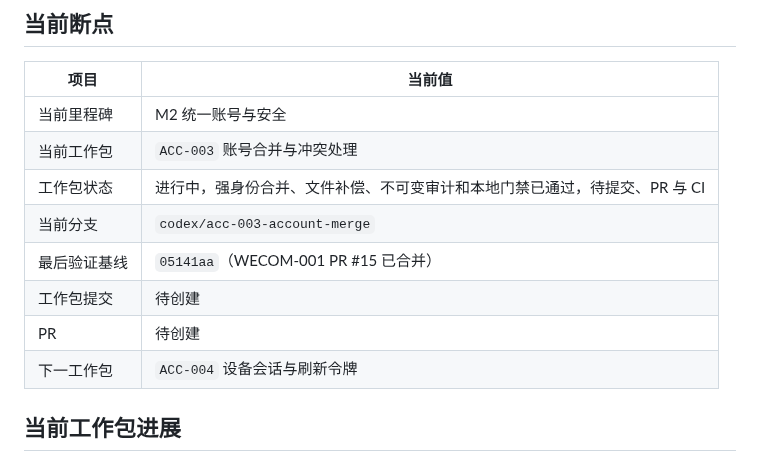
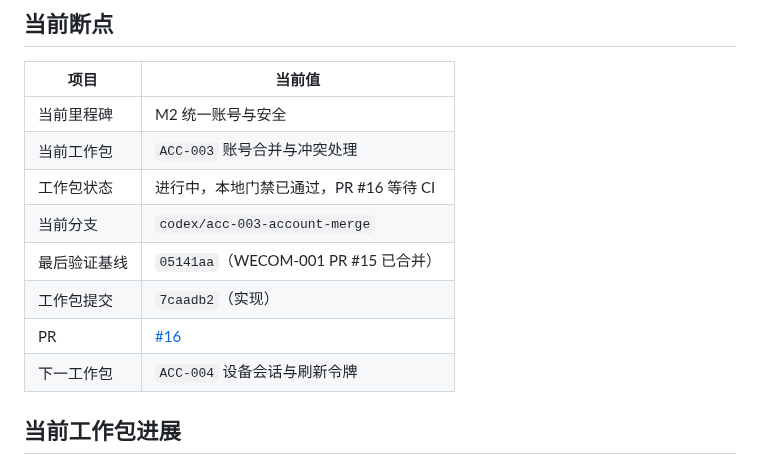
Before and after one commit to j4meshub/SmartScan, a Markdown page: docs/CODEX_PROGRESS.md, the part around the change. GitHub-like rendering.

Commit message:
docs: 记录账号合并 PR 证据
写入 ACC-003 实现提交、PR #16 和当前 CI 等待状态。

```diff
--- a/docs/CODEX_PROGRESS.md
+++ b/docs/CODEX_PROGRESS.md
@@ -8,11 +8,11 @@
 |---|---|
 | 当前里程碑 | M2 统一账号与安全 |
 | 当前工作包 | `ACC-003` 账号合并与冲突处理 |
-| 工作包状态 | 进行中，强身份合并、文件补偿、不可变审计和本地门禁已通过，待提交、PR 与 CI |
+| 工作包状态 | 进行中，本地门禁已通过，PR #16 等待 CI |
 | 当前分支 | `codex/acc-003-account-merge` |
 | 最后验证基线 | `05141aa`（WECOM-001 PR #15 已合并） |
-| 工作包提交 | 待创建 |
-| PR | 待创建 |
+| 工作包提交 | `7caadb2`（实现） |
+| PR | [#16](https://github.com/j4meshub/SmartScan/pull/16) |
 | 下一工作包 | `ACC-004` 设备会话与刷新令牌 |
 
 ## 当前工作包进展
```
